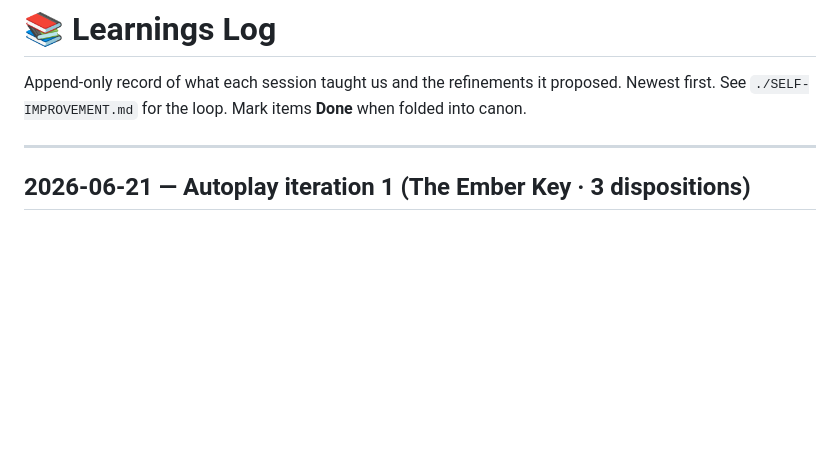
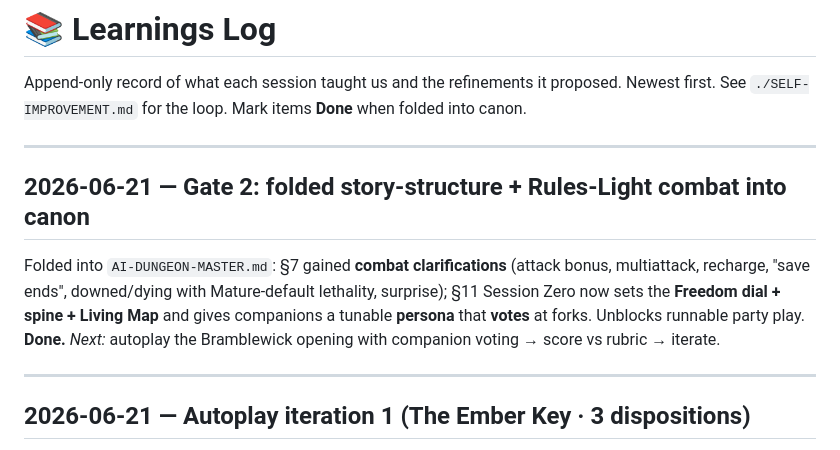
Before and after one commit to jamessw-ntv/blue-prince-log, a Markdown page: campaign/LEARNINGS.md, the part around the change. Drawn GitHub-style; blank space fills up the shorter version.

```diff
--- a/campaign/LEARNINGS.md
+++ b/campaign/LEARNINGS.md
@@ -2,6 +2,15 @@
 
 Append-only record of what each session taught us and the refinements it proposed. Newest
 first. See `./SELF-IMPROVEMENT.md` for the loop. Mark items **Done** when folded into canon.
+
+---
+
+## 2026-06-21 — Gate 2: folded story-structure + Rules-Light combat into canon
+Folded into `AI-DUNGEON-MASTER.md`: §7 gained **combat clarifications** (attack bonus,
+multiattack, recharge, "save ends", downed/dying with Mature-default lethality, surprise); §11
+Session Zero now sets the **Freedom dial + spine + Living Map** and gives companions a tunable
+**persona** that **votes** at forks. Unblocks runnable party play. **Done.**
+*Next:* autoplay the Bramblewick opening with companion voting → score vs rubric → iterate.
 
 ---
 
```
Also changed, not shown: campaign/AI-DUNGEON-MASTER.md (+17 -4 lines).
